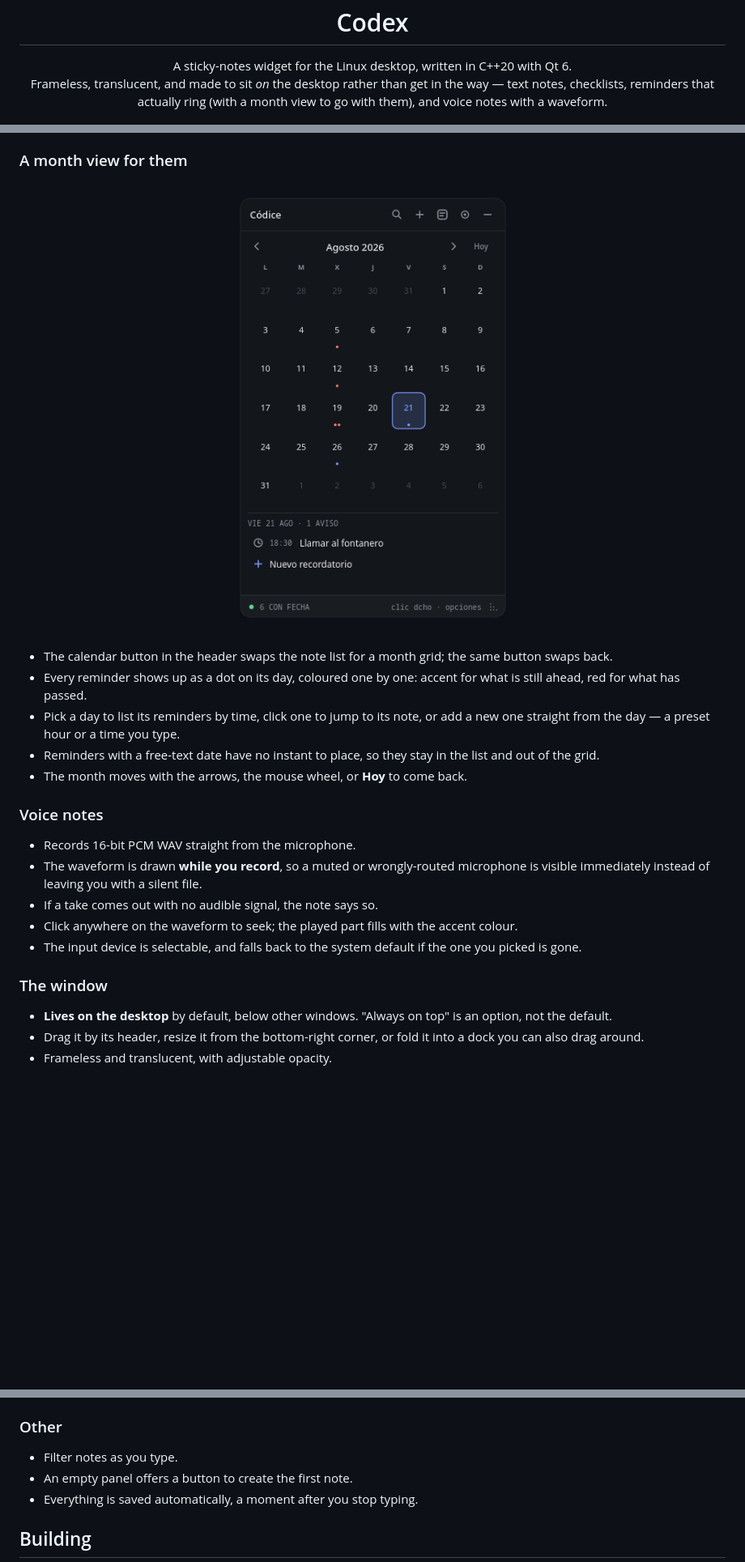
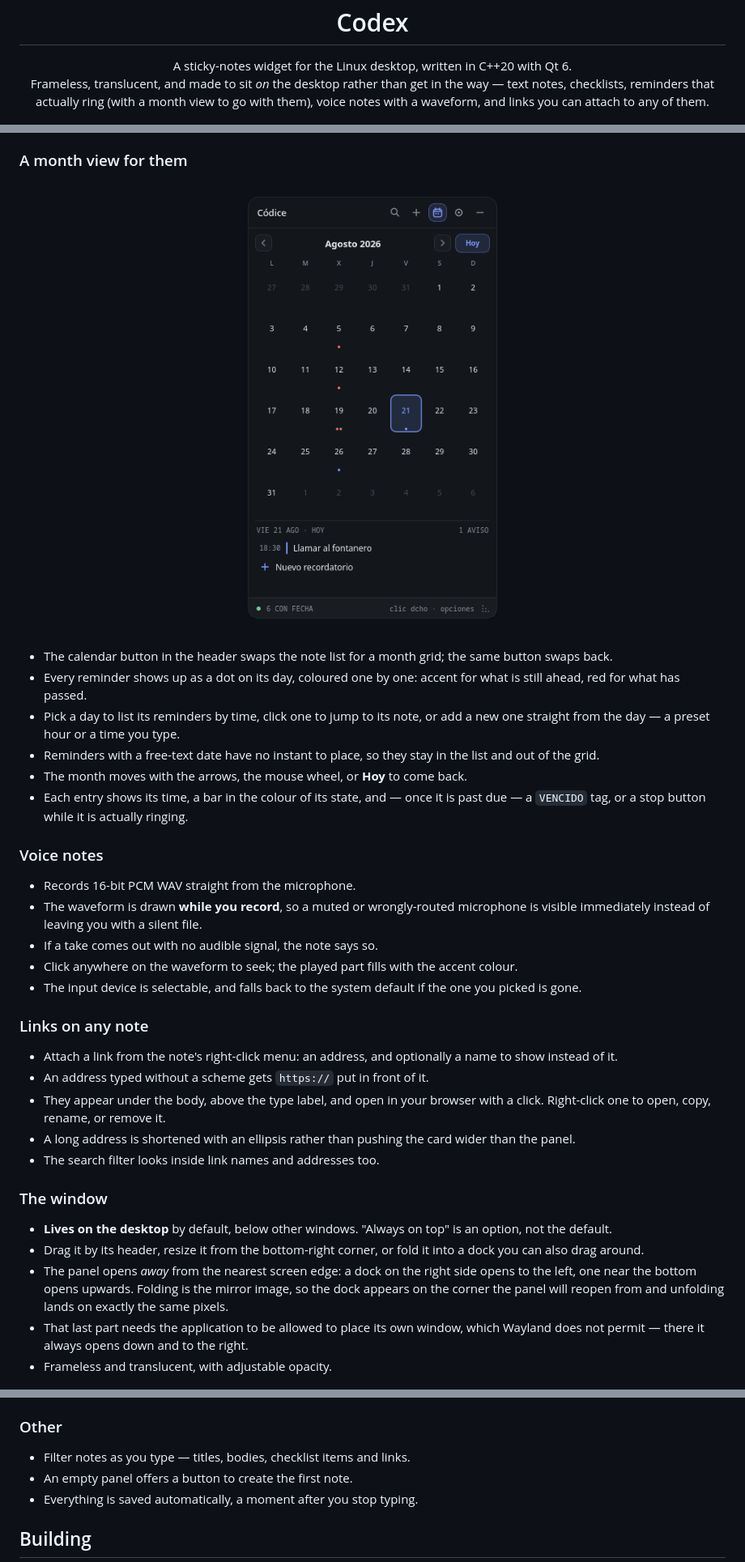
Before and after one commit to Larzt/tagoror, a Markdown page: README.md, 3 parts joined by grey strips. Shown at 81% size. Drawn GitHub-style; pictures changed too: docs/calendar.png; blank space fills up the shorter version.

Commit message:
Codex: Version 1.1
- Features: Calendar with reminder, improve user interface
- Known issues: The Dock has some bugs when opened

```diff
--- a/README.md
+++ b/README.md
@@ -4,7 +4,8 @@
   A sticky-notes widget for the Linux desktop, written in C++20 with Qt 6.<br>
   Frameless, translucent, and made to sit <em>on</em> the desktop rather than get in
   the way — text notes, checklists, reminders that actually ring (with a month
-  view to go with them), and voice notes with a waveform.
+  view to go with them), voice notes with a waveform, and links you can attach
+  to any of them.
 </p>
 
 <p align="center">
@@ -59,6 +60,8 @@
 - Reminders with a free-text date have no instant to place, so they stay in the
   list and out of the grid.
 - The month moves with the arrows, the mouse wheel, or **Hoy** to come back.
+- Each entry shows its time, a bar in the colour of its state, and — once it is
+  past due — a `VENCIDO` tag, or a stop button while it is actually ringing.
 
 ### Voice notes
 
@@ -71,12 +74,29 @@
 - The input device is selectable, and falls back to the system default if the
   one you picked is gone.
 
+### Links on any note
+
+- Attach a link from the note's right-click menu: an address, and optionally a
+  name to show instead of it.
+- An address typed without a scheme gets `https://` put in front of it.
+- They appear under the body, above the type label, and open in your browser
+  with a click. Right-click one to open, copy, rename, or remove it.
+- A long address is shortened with an ellipsis rather than pushing the card
+  wider than the panel.
+- The search filter looks inside link names and addresses too.
+
 ### The window
 
 - **Lives on the desktop** by default, below other windows. "Always on top" is
   an option, not the default.
 - Drag it by its header, resize it from the bottom-right corner, or fold it into
   a dock you can also drag around.
+- The panel opens *away* from the nearest screen edge: a dock on the right side
+  opens to the left, one near the bottom opens upwards. Folding is the mirror
+  image, so the dock appears on the corner the panel will reopen from and
+  unfolding lands on exactly the same pixels.
+- That last part needs the application to be allowed to place its own window,
+  which Wayland does not permit — there it always opens down and to the right.
 - Frameless and translucent, with adjustable opacity.
 
 <p align="center">
@@ -95,7 +115,7 @@
 
 ### Other
 
-- Filter notes as you type.
+- Filter notes as you type — titles, bodies, checklist items and links.
 - An empty panel offers a button to create the first note.
 - Everything is saved automatically, a moment after you stop typing.
 
```
Also changed, not shown: docs/panel.png, 13 other files.
